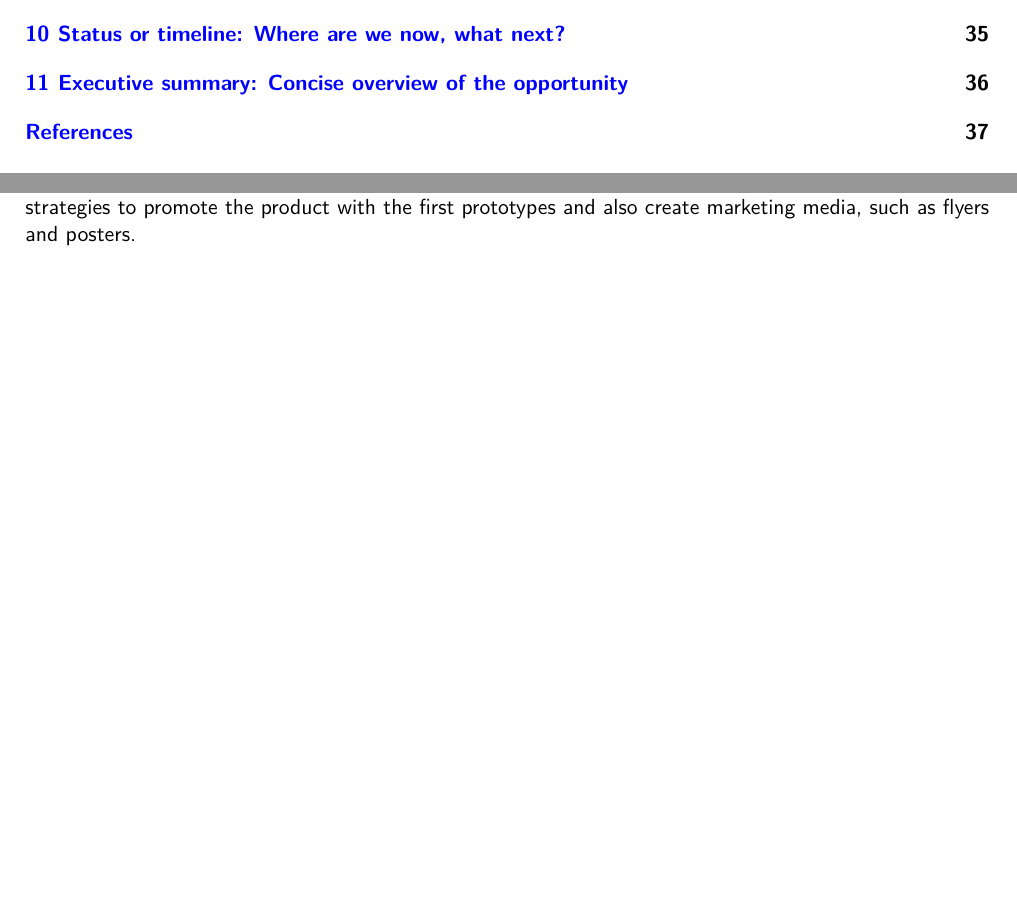
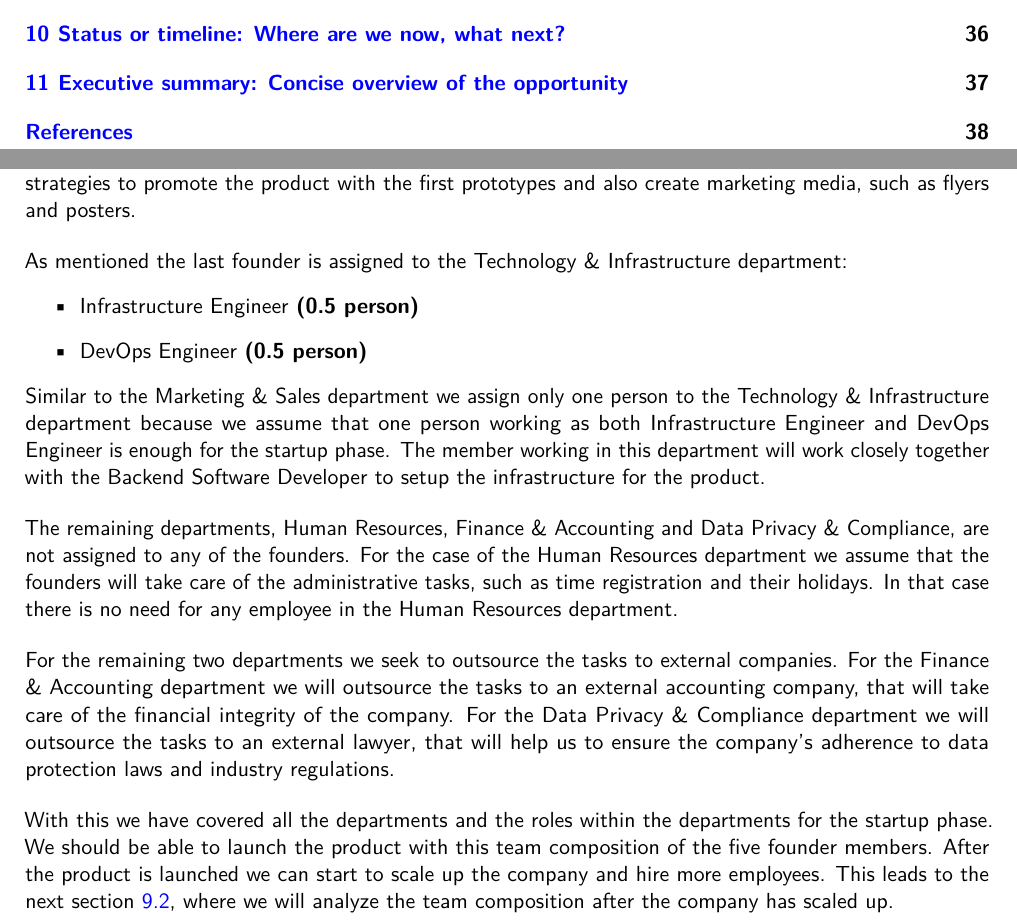
Before and after one commit to 7AtAri/ergonomic_pose_detect, a LaTeX document (business values/report/main.tex, which reads business values/report/chapters/implementation.tex): two parts of pages 4 and 34 of 37 before the commit and two parts of pages 4 and 34 of 38 after it, joined at a grey line, cut so that both start at the same text, the shorter picture padded with empty space. Compiled offline with pdfLaTeX.

Commit message:
Update section team comp in startup phase

```diff
--- a/business values/report/chapters/implementation.tex
+++ b/business values/report/chapters/implementation.tex
@@ -189,7 +189,29 @@ Be aware that we assign only one person to the Marketing \& Sales department bec
 We also considered that the person working in this department will closely work together members of the Product Development department, especially with the UX/UI Developer.
 They can together create marketing strategies to promote the product with the first prototypes and also create marketing media, such as flyers and posters.
 
-% TODO: Explain the last person working on Technology & Infrastructure
-% TODO: Explain the external employees (Lawyers, Accountant)
+\p
+As mentioned the last founder is assigned to the Technology \& Infrastructure department:
+\begin{itemize}
+    \item Infrastructure Engineer \textbf{(0.5 person)}
+    \item DevOps Engineer \textbf{(0.5 person)}
+\end{itemize}
+Similar to the Marketing \& Sales department we assign only one person to the Technology \& Infrastructure department because we assume that one person working as both Infrastructure Engineer and DevOps Engineer is enough for the startup phase.
+The member working in this department will work closely together with the Backend Software Developer to setup the infrastructure for the product.
+
+\p
+The remaining departments, Human Resources, Finance \& Accounting and Data Privacy \& Compliance, are not assigned to any of the founders.
+For the case of the Human Resources department we assume that the founders will take care of the administrative tasks, such as time registration and their holidays.
+In that case there is no need for any employee in the Human Resources department.
+
+\p
+For the remaining two departments we seek to outsource the tasks to external companies.
+For the Finance \& Accounting department we will outsource the tasks to an external accounting company, that will take care of the financial integrity of the company.
+For the Data Privacy \& Compliance department we will outsource the tasks to an external lawyer, that will help us to ensure the company's adherence to data protection laws and industry regulations.
+
+\p
+With this we have covered all the departments and the roles within the departments for the startup phase.
+We should be able to launch the product with this team composition of the five founder members.
+After the product is launched we can start to scale up the company and hire more employees.
+This leads to the next section \ref{sec:team_comp_highscaled}, where we will analyze the team composition after the company has scaled up.
 
 \section{Team composition after higher scaling}
```
Also changed, not shown: business values/report/chapters/implementation.tex (2 more changed lines).
